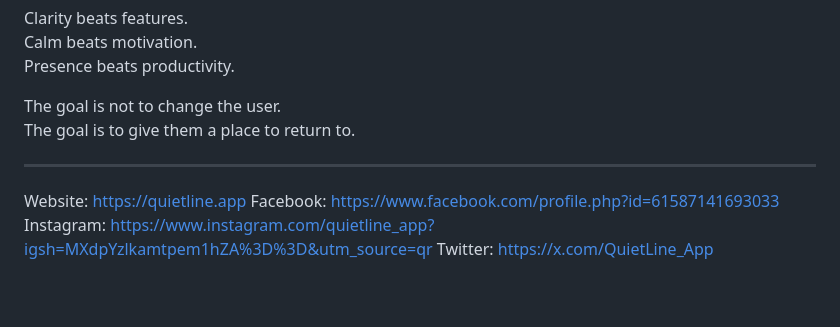
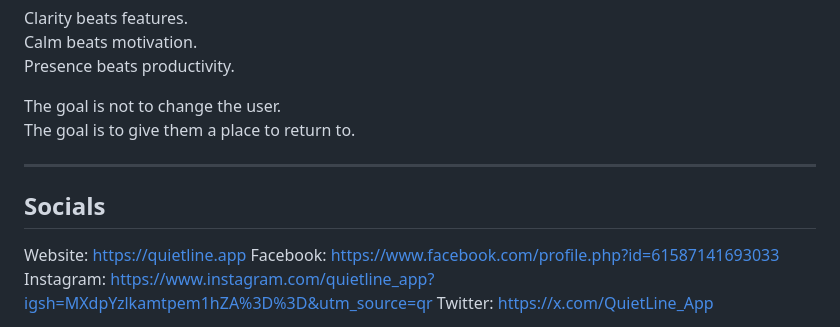
Before and after one commit to markccalugay/bloom-app, a Markdown page: README.md, the part around the change. GitHub-like rendering; blank space fills up the shorter version.

Commit message:
Refines the social links with headers

```diff
--- a/README.md
+++ b/README.md
@@ -180,6 +180,8 @@ The goal is to give them a place to return to.
 
 ---
 
+## Socials
+
 Website: https://quietline.app
 Facebook: https://www.facebook.com/profile.php?id=61587141693033
 Instagram: https://www.instagram.com/quietline_app?igsh=MXdpYzlkamtpem1hZA%3D%3D&utm_source=qr
```
